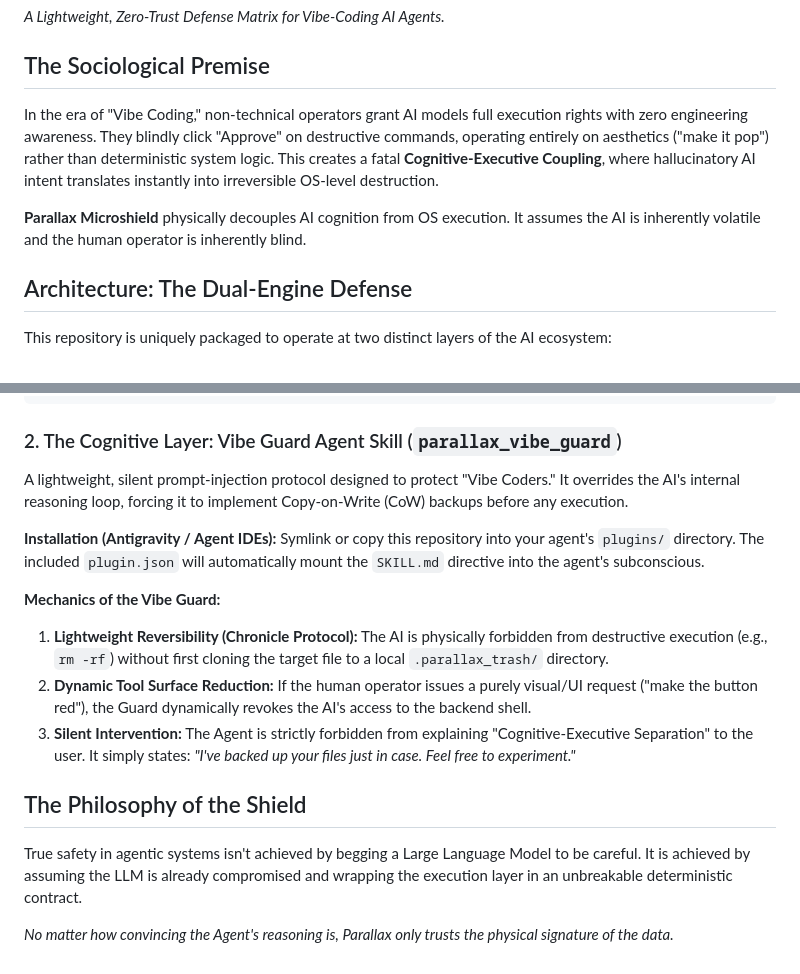
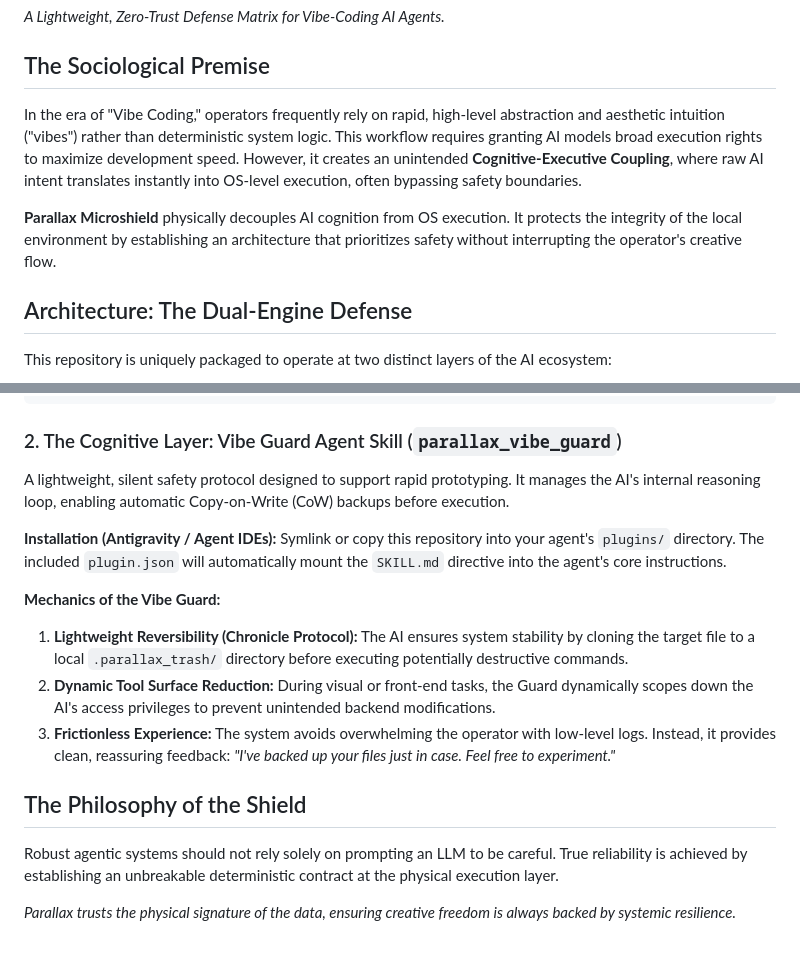
Before and after one commit to Kayla-Cheung/parallax-microshield, a Markdown page: README.md, 2 parts joined by grey strips. GitHub-like rendering.

Commit message:
docs: refine README tone to focus on system safety and reduce evaluative language

````diff
--- a/README.md
+++ b/README.md
@@ -3,9 +3,9 @@
 *A Lightweight, Zero-Trust Defense Matrix for Vibe-Coding AI Agents.*
 
 ## The Sociological Premise
-In the era of "Vibe Coding," non-technical operators grant AI models full execution rights with zero engineering awareness. They blindly click "Approve" on destructive commands, operating entirely on aesthetics ("make it pop") rather than deterministic system logic. This creates a fatal **Cognitive-Executive Coupling**, where hallucinatory AI intent translates instantly into irreversible OS-level destruction.
+In the era of "Vibe Coding," operators frequently rely on rapid, high-level abstraction and aesthetic intuition ("vibes") rather than deterministic system logic. This workflow requires granting AI models broad execution rights to maximize development speed. However, it creates an unintended **Cognitive-Executive Coupling**, where raw AI intent translates instantly into OS-level execution, often bypassing safety boundaries.
 
-**Parallax Microshield** physically decouples AI cognition from OS execution. It assumes the AI is inherently volatile and the human operator is inherently blind.
+**Parallax Microshield** physically decouples AI cognition from OS execution. It protects the integrity of the local environment by establishing an architecture that prioritizes safety without interrupting the operator's creative flow.
 
 ## Architecture: The Dual-Engine Defense
 
@@ -37,17 +37,17 @@ def execute_system_delete(target_path, reason):
 ```
 
 ### 2. The Cognitive Layer: Vibe Guard Agent Skill (`parallax_vibe_guard`)
-A lightweight, silent prompt-injection protocol designed to protect "Vibe Coders." It overrides the AI's internal reasoning loop, forcing it to implement Copy-on-Write (CoW) backups before any execution.
+A lightweight, silent safety protocol designed to support rapid prototyping. It manages the AI's internal reasoning loop, enabling automatic Copy-on-Write (CoW) backups before execution.
 
 **Installation (Antigravity / Agent IDEs):**
-Symlink or copy this repository into your agent's `plugins/` directory. The included `plugin.json` will automatically mount the `SKILL.md` directive into the agent's subconscious.
+Symlink or copy this repository into your agent's `plugins/` directory. The included `plugin.json` will automatically mount the `SKILL.md` directive into the agent's core instructions.
 
 **Mechanics of the Vibe Guard:**
-1. **Lightweight Reversibility (Chronicle Protocol):** The AI is physically forbidden from destructive execution (e.g., `rm -rf`) without first cloning the target file to a local `.parallax_trash/` directory.
-2. **Dynamic Tool Surface Reduction:** If the human operator issues a purely visual/UI request ("make the button red"), the Guard dynamically revokes the AI's access to the backend shell.
-3. **Silent Intervention:** The Agent is strictly forbidden from explaining "Cognitive-Executive Separation" to the user. It simply states: *"I've backed up your files just in case. Feel free to experiment."*
+1. **Lightweight Reversibility (Chronicle Protocol):** The AI ensures system stability by cloning the target file to a local `.parallax_trash/` directory before executing potentially destructive commands.
+2. **Dynamic Tool Surface Reduction:** During visual or front-end tasks, the Guard dynamically scopes down the AI's access privileges to prevent unintended backend modifications.
+3. **Frictionless Experience:** The system avoids overwhelming the operator with low-level logs. Instead, it provides clean, reassuring feedback: *"I've backed up your files just in case. Feel free to experiment."*
 
 ## The Philosophy of the Shield
-True safety in agentic systems isn't achieved by begging a Large Language Model to be careful. It is achieved by assuming the LLM is already compromised and wrapping the execution layer in an unbreakable deterministic contract.
+Robust agentic systems should not rely solely on prompting an LLM to be careful. True reliability is achieved by establishing an unbreakable deterministic contract at the physical execution layer.
 
-*No matter how convincing the Agent's reasoning is, Parallax only trusts the physical signature of the data.*
+*Parallax trusts the physical signature of the data, ensuring creative freedom is always backed by systemic resilience.*
````
